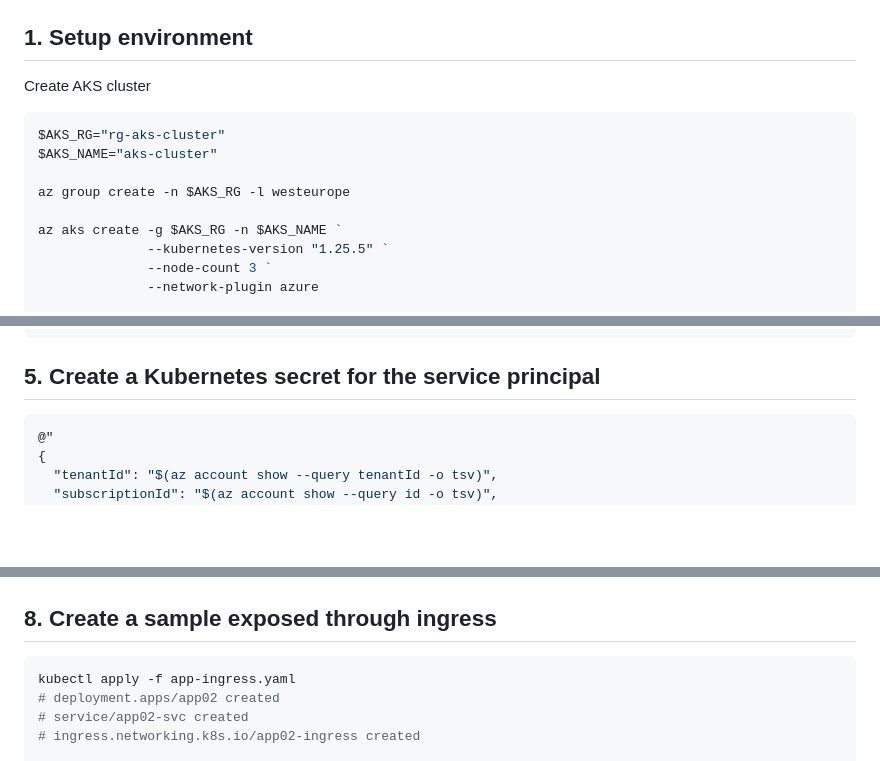
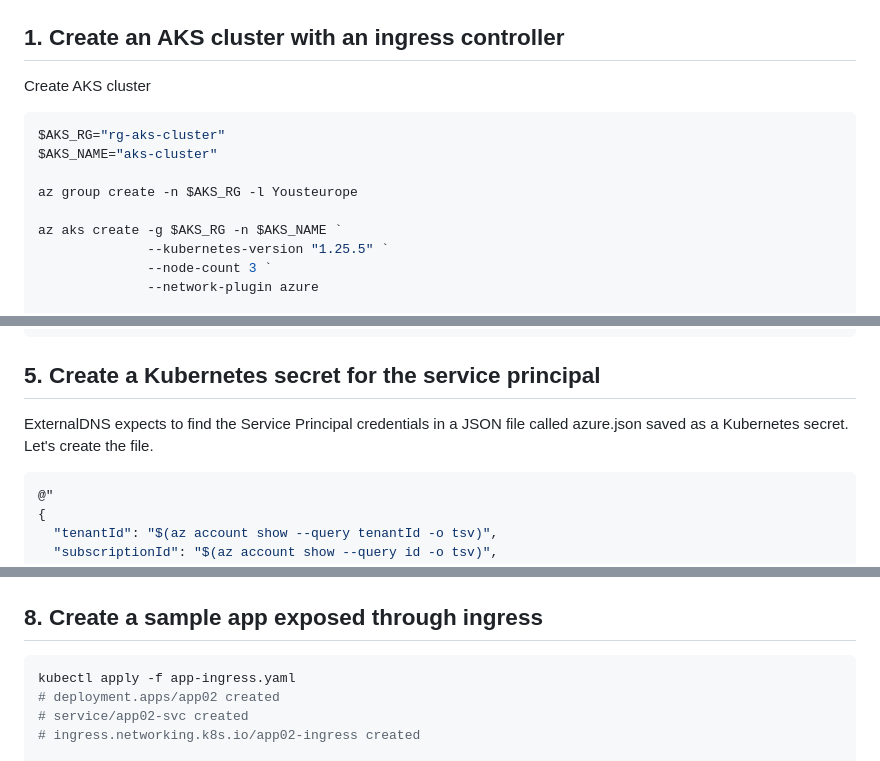
Before and after one commit to HoussemDellai/aks-course, a Markdown page: 61_external_dns/Readme.md, 3 parts joined by grey strips. Drawn GitHub-style; blank space fills up the shorter version.

````diff
--- a/61_external_dns/Readme.md
+++ b/61_external_dns/Readme.md
@@ -23,7 +24,7 @@ In this tutorial we will work with Service Principal.
 
 <img src="images/architecture.png">
 
-## 1. Setup environment
+## 1. Create an AKS cluster with an ingress controller
 
 Create AKS cluster
 
@@ -31,7 +32,7 @@ Create AKS cluster
 $AKS_RG="rg-aks-cluster"
 $AKS_NAME="aks-cluster"
 
-az group create -n $AKS_RG -l westeurope
+az group create -n $AKS_RG -l Yousteurope
 
 az aks create -g $AKS_RG -n $AKS_NAME `
               --kubernetes-version "1.25.5" `
@@ -110,6 +113,8 @@ az role assignment list --all --assignee $EXTERNALDNS_SPN_APP_ID -o table
 
 ## 5. Create a Kubernetes secret for the service principal
 
+ExternalDNS expects to find the Service Principal credentials in a JSON file called azure.json saved as a Kubernetes secret. Let's create the file.
+
 ```shell
 @"
 {
@@ -251,7 +253,7 @@ az network dns record-set a list -g $DNS_ZONE_RG --zone-name $DNS_ZONE_NAME
 
 <img src="images/app01.png">
 
-## 8. Create a sample exposed through ingress
+## 8. Create a sample app exposed through ingress
 
 ```shell
 kubectl apply -f app-ingress.yaml
````
Also changed, not shown: other parts of 61_external_dns/Readme.md (+17 -17 lines).
